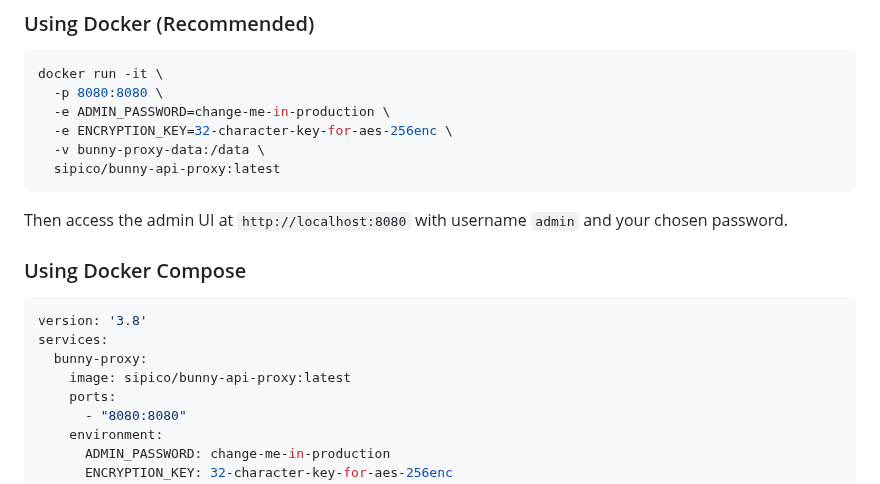
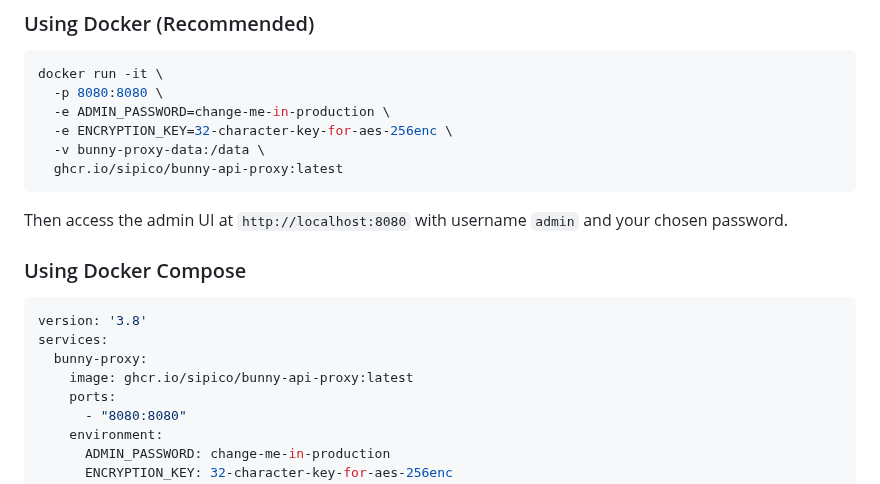
Before and after one commit to sipico/bunny-api-proxy, a Markdown page: README.md, the part around the change. GitHub-like rendering.

Commit message:
docs: Standardize Docker registry to ghcr.io
- Updated README.md to use ghcr.io/sipico/bunny-api-proxy
- Created issue for automated publishing to ghcr.io on main branch

Note: Images are not yet being pushed automatically - see issue
.claude/dev/issues/ghcr-automated-publishing.md

````diff
--- a/README.md
+++ b/README.md
@@ -34,7 +34,7 @@ docker run -it \
   -e ADMIN_PASSWORD=change-me-in-production \
   -e ENCRYPTION_KEY=32-character-key-for-aes-256enc \
   -v bunny-proxy-data:/data \
-  sipico/bunny-api-proxy:latest
+  ghcr.io/sipico/bunny-api-proxy:latest
 ```
 
 Then access the admin UI at `http://localhost:8080` with username `admin` and your chosen password.
@@ -45,7 +45,7 @@ Then access the admin UI at `http://localhost:8080` with username `admin` and yo
 version: '3.8'
 services:
   bunny-proxy:
-    image: sipico/bunny-api-proxy:latest
+    image: ghcr.io/sipico/bunny-api-proxy:latest
     ports:
       - "8080:8080"
     environment:
````
Also changed, not shown: 1 other file.
